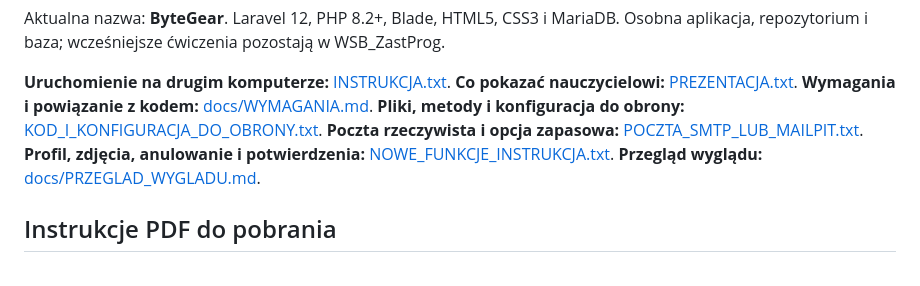
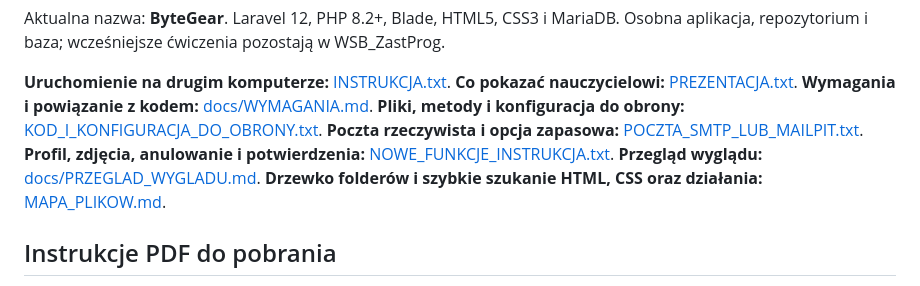
Before and after one commit to pzx119592/WSB_Projekt_ByteGear, a Markdown page: README.md, the part around the change. GitHub-like rendering.

Commit message:
Mapa plikow sklepu z drzewkiem i opisami dla poczatkujacych

```diff
--- a/README.md
+++ b/README.md
@@ -10,6 +10,7 @@ Osobna aplikacja, repozytorium i baza; wcześniejsze ćwiczenia pozostają w WSB
 **Poczta rzeczywista i opcja zapasowa:** [POCZTA_SMTP_LUB_MAILPIT.txt](POCZTA_SMTP_LUB_MAILPIT.txt).
 **Profil, zdjęcia, anulowanie i potwierdzenia:** [NOWE_FUNKCJE_INSTRUKCJA.txt](NOWE_FUNKCJE_INSTRUKCJA.txt).
 **Przegląd wyglądu:** [docs/PRZEGLAD_WYGLADU.md](docs/PRZEGLAD_WYGLADU.md).
+**Drzewko folderów i szybkie szukanie HTML, CSS oraz działania:** [MAPA_PLIKOW.md](MAPA_PLIKOW.md).
 
 ## Instrukcje PDF do pobrania
 
```
Also changed, not shown: MAPA_PLIKOW.md (added, +226 -0 lines).
